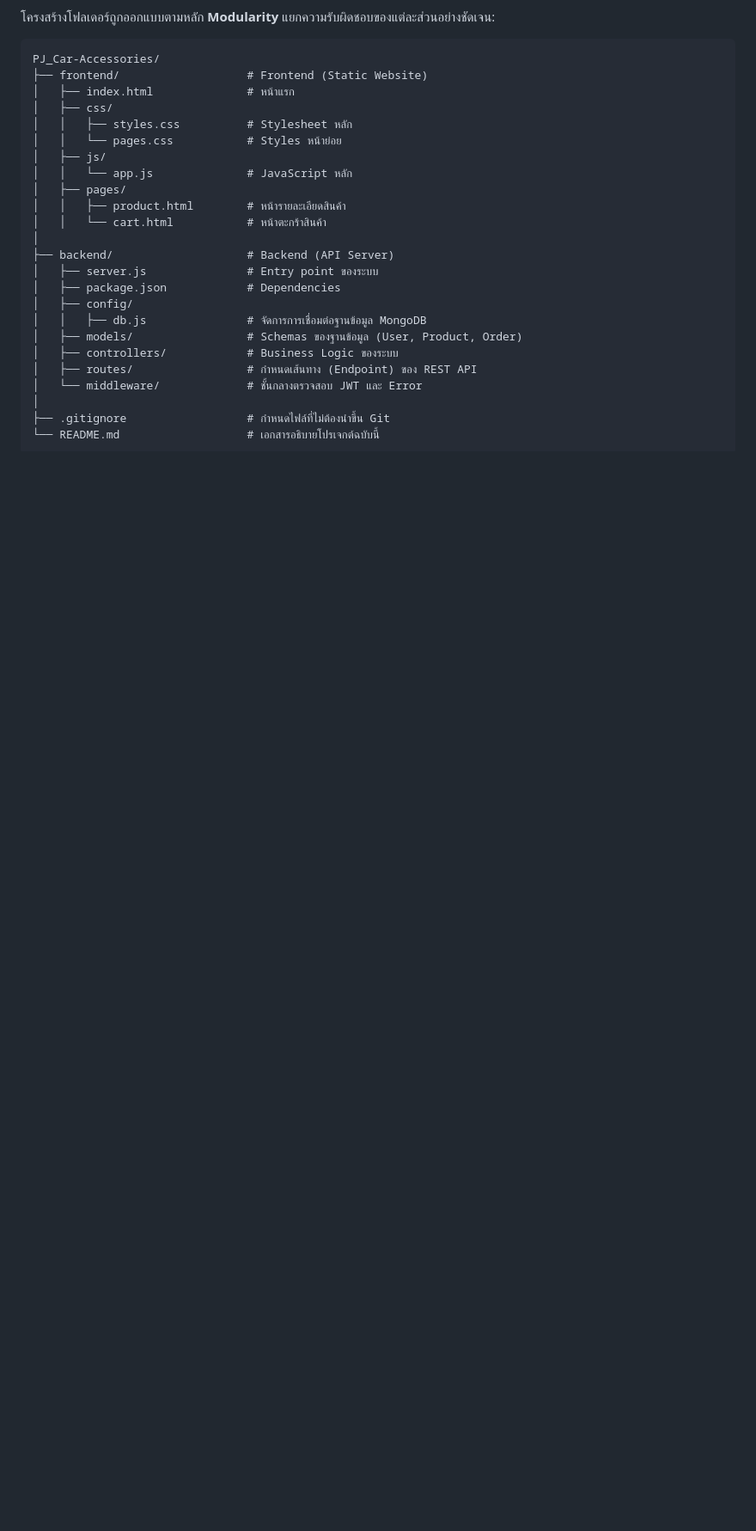
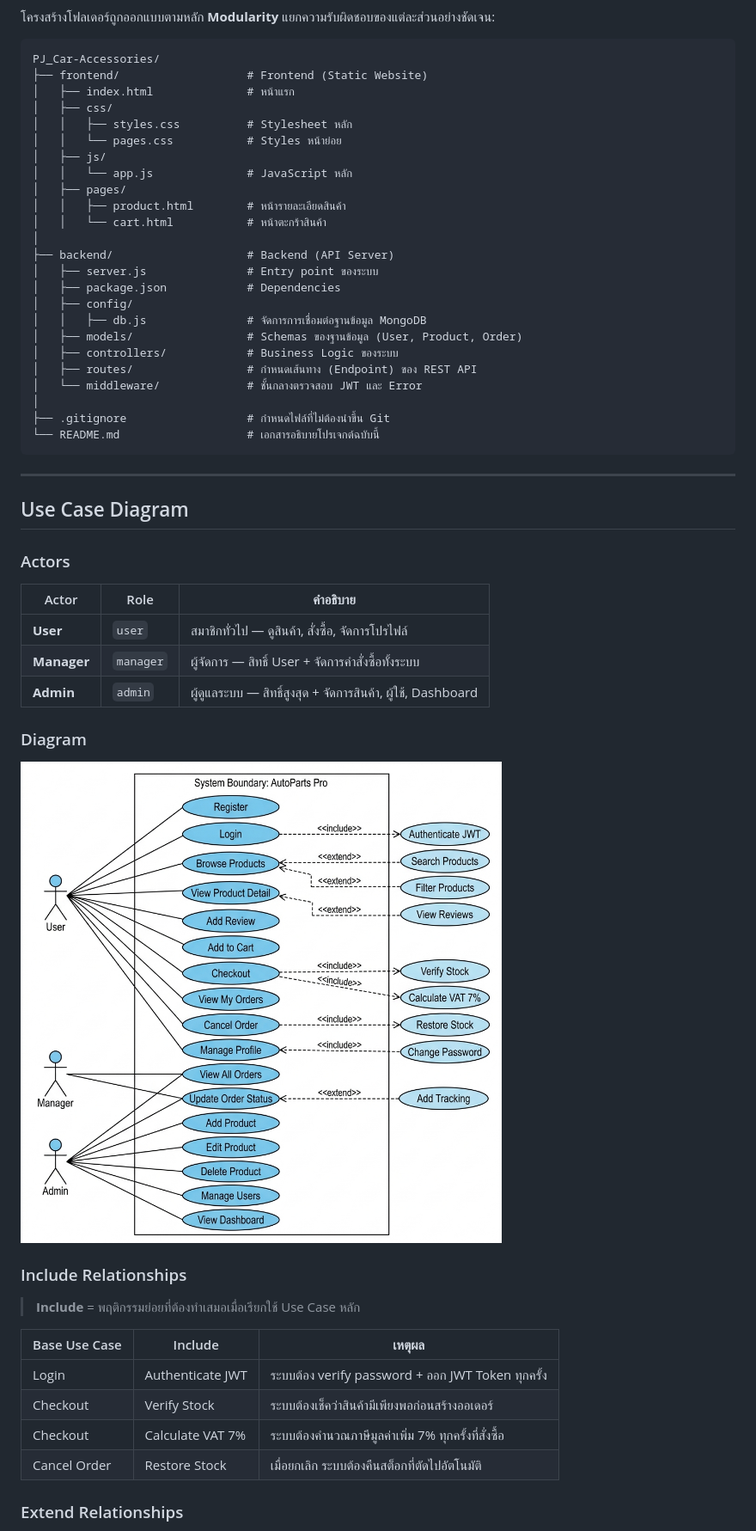
Before and after one commit to Nattapong7557/PJ_Car-Accessories, a Markdown page: README.md, the part around one of its changes. Shown at 86% size. GitHub-like rendering; pictures changed too: usecase_diagram.png (added); blank space fills up the shorter version.

Commit message:
docs: add Use Case Diagram to README

````diff
--- a/README.md
+++ b/README.md
@@ -127,3 +127,33 @@ PJ_Car-Accessories/
 ├── .gitignore                  # กำหนดไฟล์ที่ไม่ต้องนำขึ้น Git
 └── README.md                   # เอกสารอธิบายโปรเจกต์ฉบับนี้
 ```
+
+---
+
+## Use Case Diagram
+
+### Actors
+
+| Actor | Role | คำอธิบาย |
+|-------|------|----------|
+| **User** | `user` | สมาชิกทั่วไป — ดูสินค้า, สั่งซื้อ, จัดการโปรไฟล์ |
+| **Manager** | `manager` | ผู้จัดการ — สิทธิ์ User + จัดการคำสั่งซื้อทั้งระบบ |
+| **Admin** | `admin` | ผู้ดูแลระบบ — สิทธิ์สูงสุด + จัดการสินค้า, ผู้ใช้, Dashboard |
+
+### Diagram
+
+<img src="./usecase_diagram.png" alt="Use Case Diagram - AutoParts Pro" width="900" />
+
+### Include Relationships
+
+> **Include** = พฤติกรรมย่อยที่ต้องทำเสมอเมื่อเรียกใช้ Use Case หลัก
+
+| Base Use Case | Include | เหตุผล |
+|---------------|---------|--------|
+| Login | Authenticate JWT | ระบบต้อง verify password + ออก JWT Token ทุกครั้ง |
+| Checkout | Verify Stock | ระบบต้องเช็คว่าสินค้ามีเพียงพอก่อนสร้างออเดอร์ |
+| Checkout | Calculate VAT 7% | ระบบต้องคำนวณภาษีมูลค่าเพิ่ม 7% ทุกครั้งที่สั่งซื้อ |
+| Cancel Order | Restore Stock | เมื่อยกเลิก ระบบต้องคืนสต็อกที่ตัดไปอัตโนมัติ |
+
+### Extend Relationships
+
````
Also changed, not shown: other parts of README.md (+40 -0 lines).
